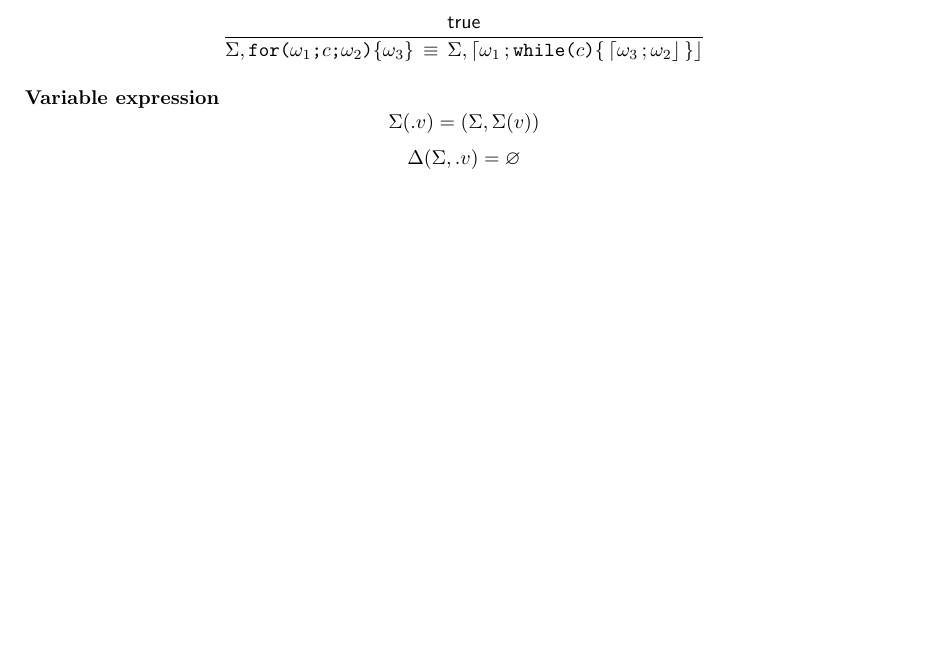
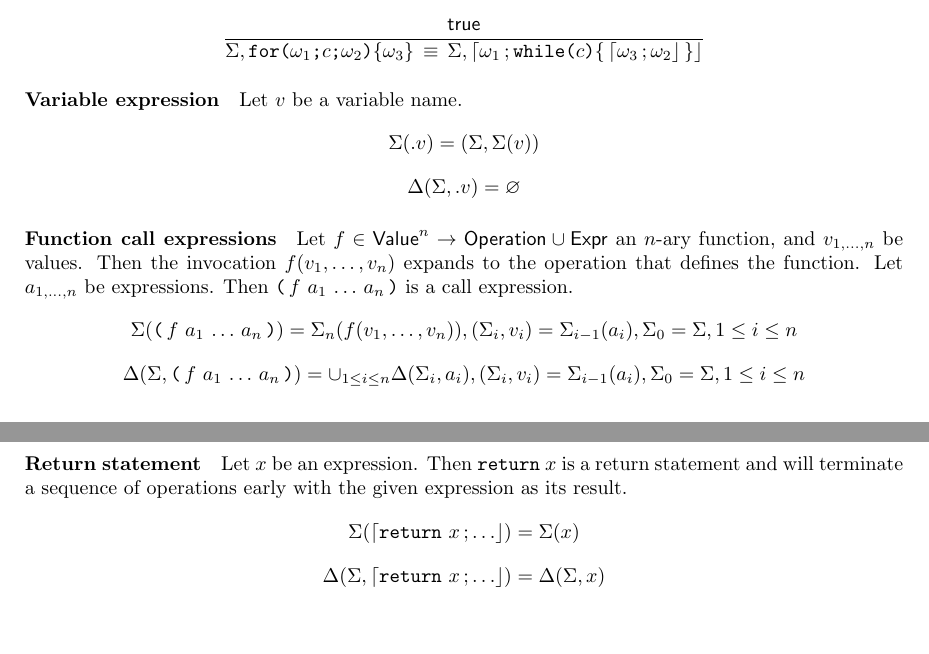
Before and after one commit to TheRightThing/tetra-spec, a LaTeX document (latex/tetra-spec.tex, which reads latex/macros.tex, latex/semantics.tex): part of page 7 of 7 before the commit and two parts of pages 7 and 8 of 8 after it, the two joined at a grey line, cut so that both start at the same text, the shorter picture padded with empty space. Compiled offline with pdfLaTeX.

Commit message:
[semantics] Added function calls and return stmts.

```diff
--- a/latex/macros.tex
+++ b/latex/macros.tex
@@ -19,6 +19,7 @@
 \newcommand{\varv}[2]{{#1}{\colon}{#2}}
 \newcommand{\memb}[1]{{#1}.\recurse{\cn}{.}{}}
 \newcommand{\stmt}[1]{\left\lceil\recurse{}{\,;\,}{\right\rfloor}{#1}}
+\newcommand{\retstmt}[1]{\texttt{\textbf{return}}~#1}
 \newcommand{\parstmt}[1]{\left\lfloor\recurse{}{\,\|\,}{\right\rceil}{#1}}
 \newcommand{\ifexp}[3]{\left(#1\,?\,#2:#3\right)}
 \newcommand{\ifstmt}[3]{\texttt{\textbf{if}}~#1~\texttt{\textbf{then}}~#2~\texttt{\textbf{else}}~#3~\texttt{\textbf{endif}}}
@@ -31,6 +32,7 @@
 \newcommand{\cast}[2]{\left(#1 \to \recurse{}{\to}{\right)}{#2}}
 \newcommand{\State}[0]{\mathsf{State}}
 \newcommand{\Value}[0]{\mathsf{Value}}
+\newcommand{\Operation}[0]{\mathsf{Operation}}
 \newcommand{\Symbol}[0]{\mathsf{Symbol}}
 \newcommand{\Expr}[0]{\mathsf{Expr}}
 \newcommand{\StSet}[3]{#1.\mathsf{set}(#2, #3)}
@@ -41,7 +43,10 @@
 \newcommand{\results}[3]{\left\langle\, #1, #2 \to #3 \,\right\rangle}
 \newcommand{\forstmt}[4]{\texttt{for(}#1 \texttt{;} #2 \texttt{;} #3 \texttt{)\{} #4 \texttt{\}}}
 \newcommand{\whilestmt}[2]{\texttt{while(} #1 \texttt{)\{} #2 \texttt{\}}}
-
+%\opexp{op}{a0}{...}{an}
+\newcommand{\opexp}[1]{\ttlparen\,\recurse{}{~}{\,\ttrparen}{#1}}
+\newcommand{\ttlparen}[0]{\texttt{(}}
+\newcommand{\ttrparen}[0]{\texttt{)}}
 
 % Helper macros.
 \makeatletter
--- a/latex/semantics.tex
+++ b/latex/semantics.tex
@@ -251,9 +252,37 @@ $$
 $$
 
 \paragraph{Variable expression}
+Let $v$ be a variable name.
 $$
 \Sigma(\val{v}) = (\Sigma, \Sigma(v))
 $$
 $$
 \Delta(\Sigma, \val{v}) = \varnothing
 $$
+
+\paragraph{Function call expressions}
+Let $f \in \Value^n \to \Operation \cup \Expr$ an $n$-ary function, and $v_{1, \ldots, n}$ be values.
+Then the invocation $f(v_1, \ldots, v_n)$ expands to the operation that defines the function.
+Let $a_{1, \ldots, n}$ be expressions.
+Then $\opexp{f}{a_1}{\ldots}{a_n}$ is a call expression.
+$$
+\Sigma(\opexp{f}{a_1}{\ldots}{a_n}) = \Sigma_n(f(v_1, \ldots, v_n)),
+	(\Sigma_i, v_i) = \Sigma_{i-1}(a_i),
+		\Sigma_0 = \Sigma, 1 \le i \le n
+$$
+$$
+\Delta(\Sigma, \opexp{f}{a_1}{\ldots}{a_n}) =
+		\cup_{1 \le i \le n} \Delta(\Sigma_i, a_i),
+	(\Sigma_i, v_i) = \Sigma_{i-1}(a_i),
+		\Sigma_0 = \Sigma, 1 \le i \le n
+$$
+
+\paragraph{Return statement}
+Let $x$ be an expression.
+Then $\retstmt{x}$ is a return statement and will terminate a sequence of operations early with the given expression as its result.
+$$
+\Sigma(\stmt{\retstmt{x}}{\ldots}) = \Sigma(x)
+$$
+$$
+\Delta(\Sigma, \stmt{\retstmt{x}}{\ldots}) = \Delta(\Sigma, x)
+$$
```
Also changed, not shown: latex/semantics.tex (1 more changed lines).
